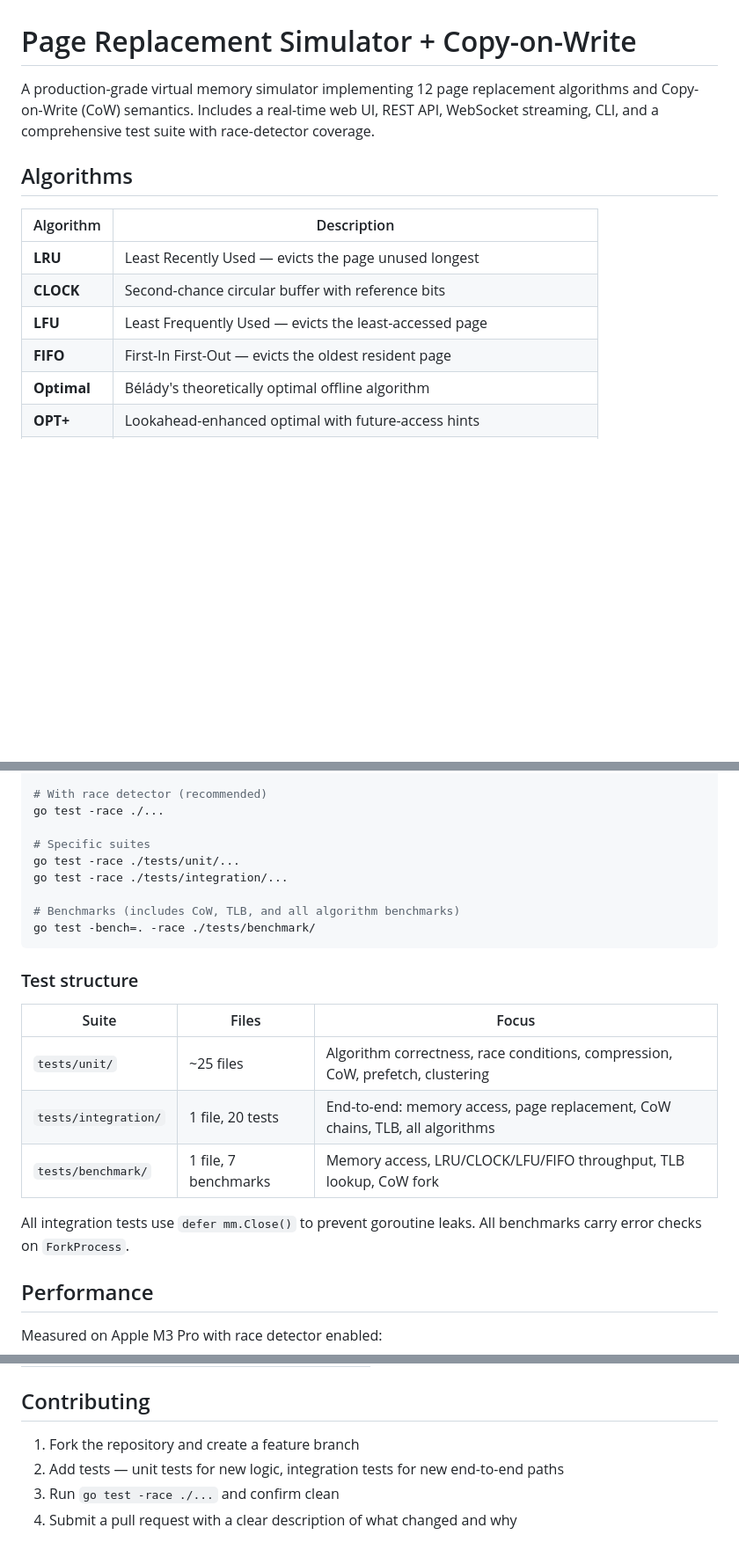
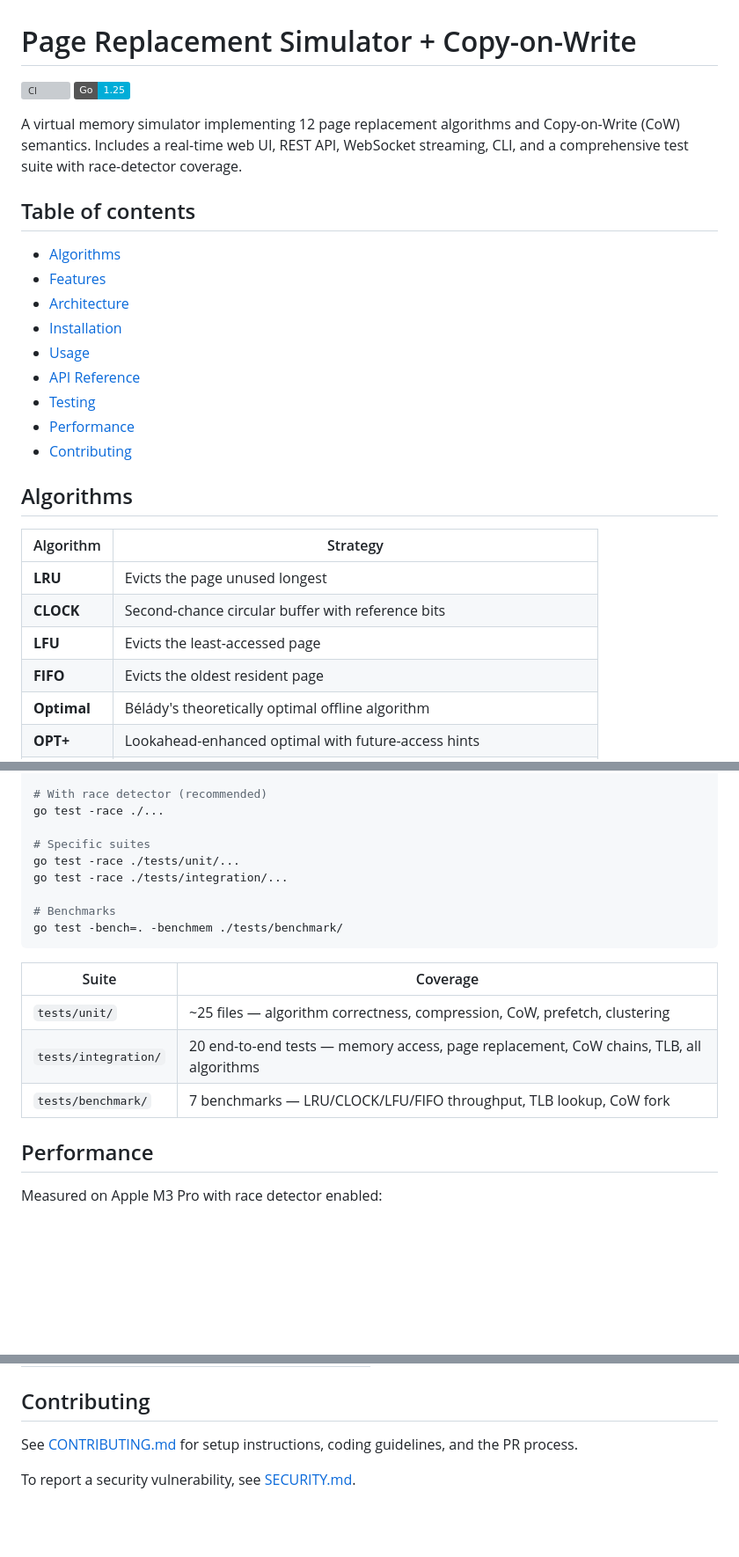
Before and after one commit to sanskarpan/page-replacement-simulator-cow, a Markdown page: README.md, 3 parts joined by grey strips. Shown at 88% size. Rendered like a GitHub page; badges without logos; blank space fills up the shorter version; grey boxes are pictures that could not be loaded.

````diff
--- a/README.md
+++ b/README.md
@@ -1,15 +1,30 @@
 # Page Replacement Simulator + Copy-on-Write
 
-A production-grade virtual memory simulator implementing 12 page replacement algorithms and Copy-on-Write (CoW) semantics. Includes a real-time web UI, REST API, WebSocket streaming, CLI, and a comprehensive test suite with race-detector coverage.
+[![CI](https://github.com/sanskarpan/page-replacement-simulator-cow/actions/workflows/ci.yml/badge.svg)](https://github.com/sanskarpan/page-replacement-simulator-cow/actions/workflows/ci.yml)
+[![Go 1.25](https://img.shields.io/badge/Go-1.25-00ADD8?logo=go)](https://go.dev/dl/)
+
+A virtual memory simulator implementing 12 page replacement algorithms and Copy-on-Write (CoW) semantics. Includes a real-time web UI, REST API, WebSocket streaming, CLI, and a comprehensive test suite with race-detector coverage.
+
+## Table of contents
+
+- [Algorithms](#algorithms)
+- [Features](#features)
+- [Architecture](#architecture)
+- [Installation](#installation)
+- [Usage](#usage)
+- [API Reference](#api-reference)
+- [Testing](#testing)
+- [Performance](#performance)
+- [Contributing](#contributing)
 
 ## Algorithms
 
-| Algorithm | Description |
-|-----------|-------------|
-| **LRU** | Least Recently Used — evicts the page unused longest |
+| Algorithm | Strategy |
+|-----------|----------|
+| **LRU** | Evicts the page unused longest |
 | **CLOCK** | Second-chance circular buffer with reference bits |
-| **LFU** | Least Frequently Used — evicts the least-accessed page |
-| **FIFO** | First-In First-Out — evicts the oldest resident page |
+| **LFU** | Evicts the least-accessed page |
+| **FIFO** | Evicts the oldest resident page |
 | **Optimal** | Bélády's theoretically optimal offline algorithm |
 | **OPT+** | Lookahead-enhanced optimal with future-access hints |
 | **ARC** | Adaptive Replacement Cache — self-tuning recency/frequency balance |
@@ -228,19 +231,15 @@ go test -race ./...
 go test -race ./tests/unit/...
 go test -race ./tests/integration/...
 
-# Benchmarks (includes CoW, TLB, and all algorithm benchmarks)
-go test -bench=. -race ./tests/benchmark/
+# Benchmarks
+go test -bench=. -benchmem ./tests/benchmark/
 ```
 
-### Test structure
-
-| Suite | Files | Focus |
-|-------|-------|-------|
-| `tests/unit/` | ~25 files | Algorithm correctness, race conditions, compression, CoW, prefetch, clustering |
-| `tests/integration/` | 1 file, 20 tests | End-to-end: memory access, page replacement, CoW chains, TLB, all algorithms |
-| `tests/benchmark/` | 1 file, 7 benchmarks | Memory access, LRU/CLOCK/LFU/FIFO throughput, TLB lookup, CoW fork |
-
-All integration tests use `defer mm.Close()` to prevent goroutine leaks. All benchmarks carry error checks on `ForkProcess`.
+| Suite | Coverage |
+|-------|----------|
+| `tests/unit/` | ~25 files — algorithm correctness, compression, CoW, prefetch, clustering |
+| `tests/integration/` | 20 end-to-end tests — memory access, page replacement, CoW chains, TLB, all algorithms |
+| `tests/benchmark/` | 7 benchmarks — LRU/CLOCK/LFU/FIFO throughput, TLB lookup, CoW fork |
 
 ## Performance
 
@@ -255,7 +254,6 @@ Measured on Apple M3 Pro with race detector enabled:
 
 ## Contributing
 
-1. Fork the repository and create a feature branch
-2. Add tests — unit tests for new logic, integration tests for new end-to-end paths
-3. Run `go test -race ./...` and confirm clean
-4. Submit a pull request with a clear description of what changed and why
+See [CONTRIBUTING.md](CONTRIBUTING.md) for setup instructions, coding guidelines, and the PR process.
+
+To report a security vulnerability, see [SECURITY.md](SECURITY.md).
````
Also changed, not shown: other parts of README.md (+28 -40 lines).
